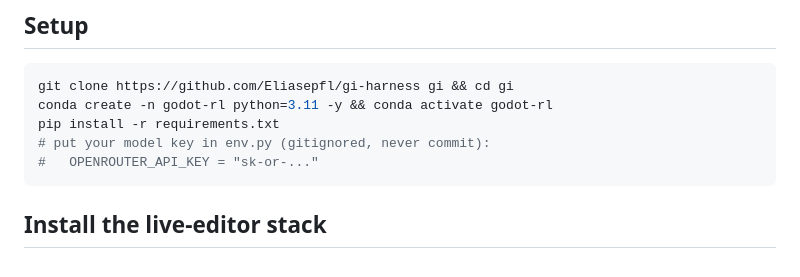
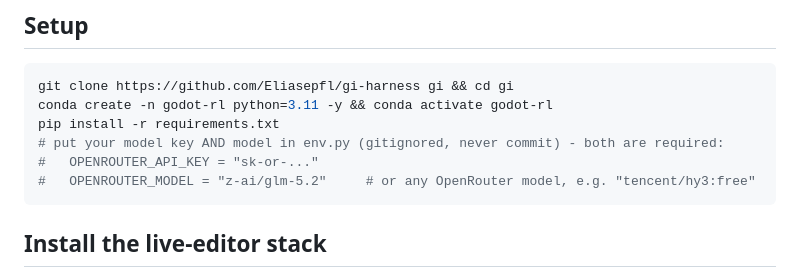
Before and after one commit to Eliasepfl/gi-harness, a Markdown page: README.md, the part around the change. Rendered like a GitHub page.

Commit message:
README: env.py needs OPENROUTER_MODEL too (found by clean-room repro test)

````diff
--- a/README.md
+++ b/README.md
@@ -61,8 +61,9 @@ same play as code-truth and as pixels, the signal a reward or world model can le
 git clone https://github.com/Eliasepfl/gi-harness gi && cd gi
 conda create -n godot-rl python=3.11 -y && conda activate godot-rl
 pip install -r requirements.txt
-# put your model key in env.py (gitignored, never commit):
+# put your model key AND model in env.py (gitignored, never commit) - both are required:
 #   OPENROUTER_API_KEY = "sk-or-..."
+#   OPENROUTER_MODEL = "z-ai/glm-5.2"     # or any OpenRouter model, e.g. "tencent/hy3:free"
 ```
 
 ## Install the live-editor stack
````
